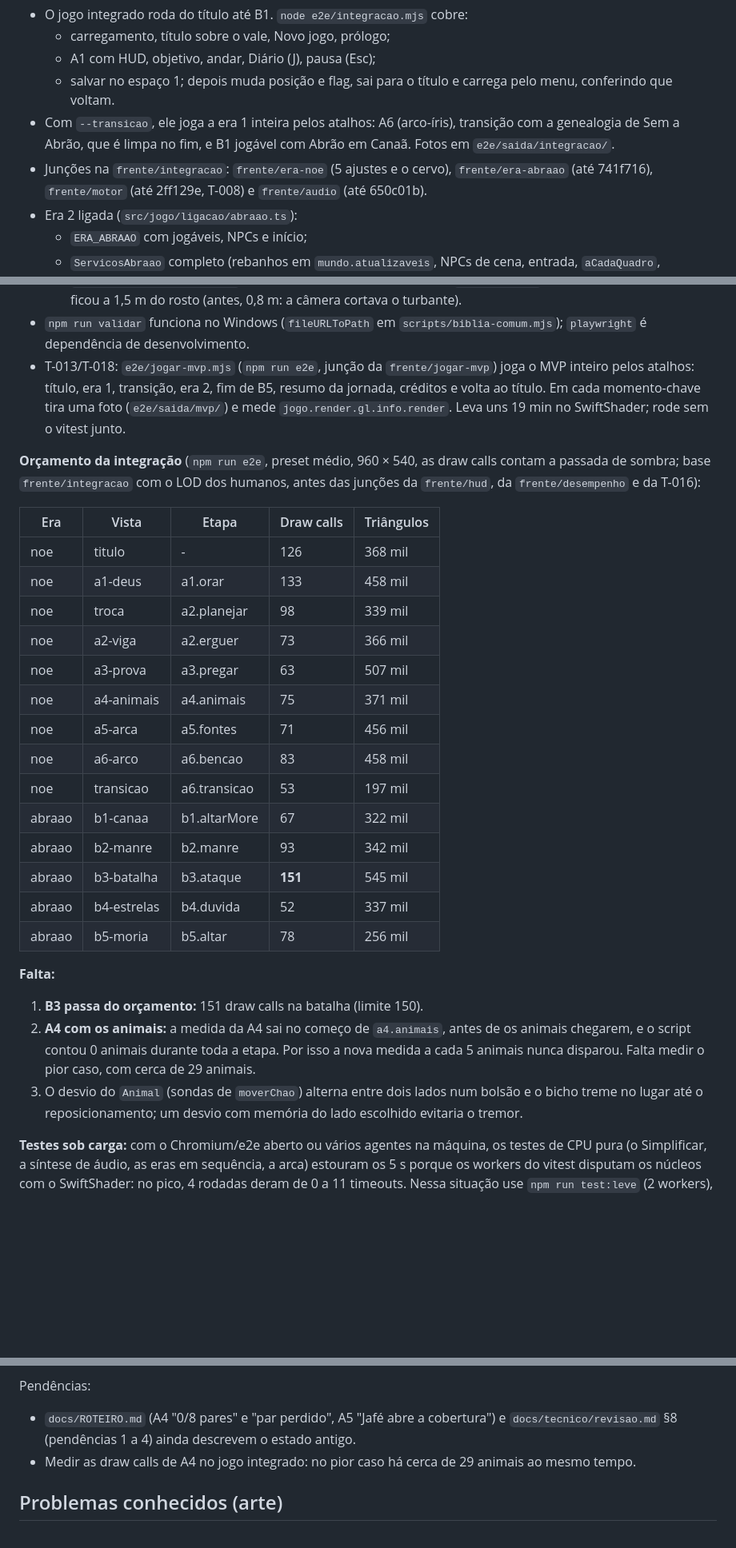
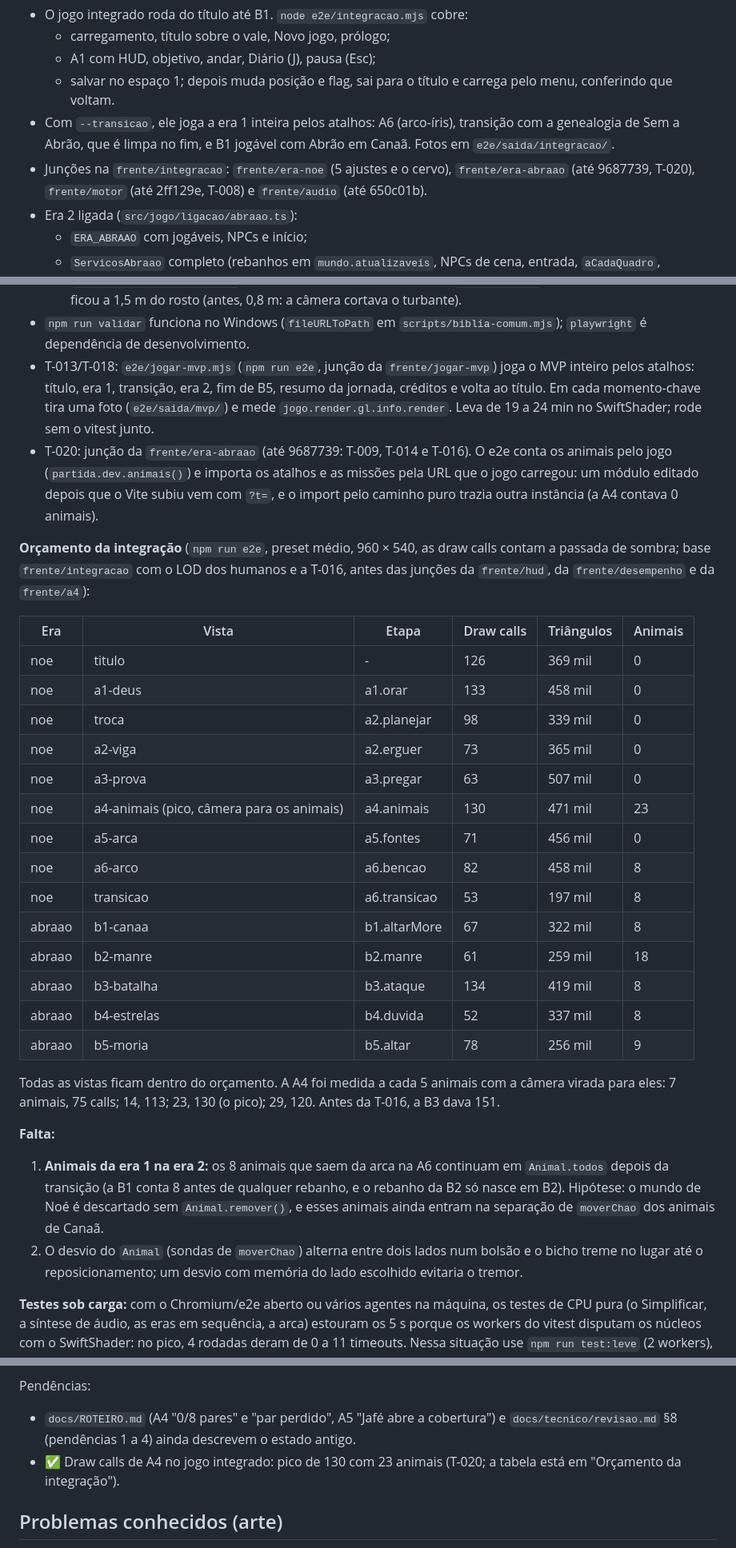
Before and after one commit to pdgusta/bible-mmorpg, a Markdown page: docs/ESTADO.md, 3 parts joined by grey strips. Shown at 80% size. Drawn GitHub-style; blank space fills up the shorter version.

Commit message:
ESTADO: tabela de orçamento com a era 2 juntada e o pico da A4 (T-020)
Todas as vistas no orçamento: B3 cai de 151 para 134 com a T-016, e a A4
chega a 130 draw calls com 23 animais. Os 8 animais da A6 continuam em
Animal.todos na era 2.

Co-Authored-By: Claude Opus 5.5 <noreply@anthropic.com>

```diff
--- a/docs/ESTADO.md
+++ b/docs/ESTADO.md
@@ -41,7 +41,7 @@ Os briefings originais de cada frente estão em `docs/agentes/*.md`. Eles citam
   - A1 com HUD, objetivo, andar, Diário (J), pausa (Esc);
   - salvar no espaço 1; depois muda posição e flag, sai para o título e carrega pelo menu, conferindo que voltam.
 - Com `--transicao`, ele joga a era 1 inteira pelos atalhos: A6 (arco-íris), transição com a genealogia de Sem a Abrão, que é limpa no fim, e B1 jogável com Abrão em Canaã. Fotos em `e2e/saida/integracao/`.
-- Junções na `frente/integracao`: `frente/era-noe` (5 ajustes e o cervo), `frente/era-abraao` (até 741f716), `frente/motor` (até 2ff129e, T-008) e `frente/audio` (até 650c01b).
+- Junções na `frente/integracao`: `frente/era-noe` (5 ajustes e o cervo), `frente/era-abraao` (até 9687739, T-020), `frente/motor` (até 2ff129e, T-008) e `frente/audio` (até 650c01b).
 - Era 2 ligada (`src/jogo/ligacao/abraao.ts`):
   - `ERA_ABRAAO` com jogáveis, NPCs e início;
   - `ServicosAbraao` completo (rebanhos em `mundo.atualizaveis`, NPCs de cena, entrada, `aCadaQuadro`, créditos);
@@ -62,31 +62,33 @@ Os briefings originais de cada frente estão em `docs/agentes/*.md`. Eles citam
   - **`?dev&missao=b1..b5`:** o novo jogo sempre montava a era de Noé, e a missão da era 2 dava "Missão desconhecida nesta era". Agora ele começa pela era que tem a missão (`eraDaMissao`; `tests/eras.test.ts`).
   - **Câmera:** a 3ª pessoa não entra mais na copa das árvores (`Natureza.copas()` e `src/camera/Copas.ts`; `tests/camera-copas.test.ts`). A transição de era não usa mais a `FOLGA_TERRENO`, e o close da genealogia ficou a 1,5 m do rosto (antes, 0,8 m: a câmera cortava o turbante).
 - `npm run validar` funciona no Windows (`fileURLToPath` em `scripts/biblia-comum.mjs`); `playwright` é dependência de desenvolvimento.
-- T-013/T-018: `e2e/jogar-mvp.mjs` (`npm run e2e`, junção da `frente/jogar-mvp`) joga o MVP inteiro pelos atalhos: título, era 1, transição, era 2, fim de B5, resumo da jornada, créditos e volta ao título. Em cada momento-chave tira uma foto (`e2e/saida/mvp/`) e mede `jogo.render.gl.info.render`. Leva uns 19 min no SwiftShader; rode sem o vitest junto.
+- T-013/T-018: `e2e/jogar-mvp.mjs` (`npm run e2e`, junção da `frente/jogar-mvp`) joga o MVP inteiro pelos atalhos: título, era 1, transição, era 2, fim de B5, resumo da jornada, créditos e volta ao título. Em cada momento-chave tira uma foto (`e2e/saida/mvp/`) e mede `jogo.render.gl.info.render`. Leva de 19 a 24 min no SwiftShader; rode sem o vitest junto.
+- T-020: junção da `frente/era-abraao` (até 9687739: T-009, T-014 e T-016). O e2e conta os animais pelo jogo (`partida.dev.animais()`) e importa os atalhos e as missões pela URL que o jogo carregou: um módulo editado depois que o Vite subiu vem com `?t=`, e o import pelo caminho puro trazia outra instância (a A4 contava 0 animais).
 
-**Orçamento da integração** (`npm run e2e`, preset médio, 960 × 540, as draw calls contam a passada de sombra; base `frente/integracao` com o LOD dos humanos, antes das junções da `frente/hud`, da `frente/desempenho` e da T-016):
+**Orçamento da integração** (`npm run e2e`, preset médio, 960 × 540, as draw calls contam a passada de sombra; base `frente/integracao` com o LOD dos humanos e a T-016, antes das junções da `frente/hud`, da `frente/desempenho` e da `frente/a4`):
 
-| Era | Vista | Etapa | Draw calls | Triângulos |
-|---|---|---|---|---|
-| noe | titulo | - | 126 | 368 mil |
-| noe | a1-deus | a1.orar | 133 | 458 mil |
-| noe | troca | a2.planejar | 98 | 339 mil |
-| noe | a2-viga | a2.erguer | 73 | 366 mil |
-| noe | a3-prova | a3.pregar | 63 | 507 mil |
-| noe | a4-animais | a4.animais | 75 | 371 mil |
-| noe | a5-arca | a5.fontes | 71 | 456 mil |
-| noe | a6-arco | a6.bencao | 83 | 458 mil |
-| noe | transicao | a6.transicao | 53 | 197 mil |
-| abraao | b1-canaa | b1.altarMore | 67 | 322 mil |
-| abraao | b2-manre | b2.manre | 93 | 342 mil |
-| abraao | b3-batalha | b3.ataque | **151** | 545 mil |
-| abraao | b4-estrelas | b4.duvida | 52 | 337 mil |
-| abraao | b5-moria | b5.altar | 78 | 256 mil |
+| Era | Vista | Etapa | Draw calls | Triângulos | Animais |
+|---|---|---|---|---|---|
+| noe | titulo | - | 126 | 369 mil | 0 |
+| noe | a1-deus | a1.orar | 133 | 458 mil | 0 |
+| noe | troca | a2.planejar | 98 | 339 mil | 0 |
+| noe | a2-viga | a2.erguer | 73 | 365 mil | 0 |
+| noe | a3-prova | a3.pregar | 63 | 507 mil | 0 |
+| noe | a4-animais (pico, câmera para os animais) | a4.animais | 130 | 471 mil | 23 |
+| noe | a5-arca | a5.fontes | 71 | 456 mil | 0 |
+| noe | a6-arco | a6.bencao | 82 | 458 mil | 8 |
+| noe | transicao | a6.transicao | 53 | 197 mil | 8 |
+| abraao | b1-canaa | b1.altarMore | 67 | 322 mil | 8 |
+| abraao | b2-manre | b2.manre | 61 | 259 mil | 18 |
+| abraao | b3-batalha | b3.ataque | 134 | 419 mil | 8 |
+| abraao | b4-estrelas | b4.duvida | 52 | 337 mil | 8 |
+| abraao | b5-moria | b5.altar | 78 | 256 mil | 9 |
+
+Todas as vistas ficam dentro do orçamento. A A4 foi medida a cada 5 animais com a câmera virada para eles: 7 animais, 75 calls; 14, 113; 23, 130 (o pico); 29, 120. Antes da T-016, a B3 dava 151.
 
 **Falta:**
-1. **B3 passa do orçamento:** 151 draw calls na batalha (limite 150).
-2. **A4 com os animais:** a medida da A4 sai no começo de `a4.animais`, antes de os animais chegarem, e o script contou 0 animais durante toda a etapa. Por isso a nova medida a cada 5 animais nunca disparou. Falta medir o pior caso, com cerca de 29 animais.
-3. O desvio do `Animal` (sondas de `moverChao`) alterna entre dois lados num bolsão e o bicho treme no lugar até o reposicionamento; um desvio com memória do lado escolhido evitaria o tremor.
+1. **Animais da era 1 na era 2:** os 8 animais que saem da arca na A6 continuam em `Animal.todos` depois da transição (a B1 conta 8 antes de qualquer rebanho, e o rebanho da B2 só nasce em B2). Hipótese: o mundo de Noé é descartado sem `Animal.remover()`, e esses animais ainda entram na separação de `moverChao` dos animais de Canaã.
+2. O desvio do `Animal` (sondas de `moverChao`) alterna entre dois lados num bolsão e o bicho treme no lugar até o reposicionamento; um desvio com memória do lado escolhido evitaria o tremor.
 
 **Testes sob carga:** com o Chromium/e2e aberto ou vários agentes na máquina, os testes de CPU pura (o Simplificar, a síntese de áudio, as eras em sequência, a arca) estouram os 5 s porque os workers do vitest disputam os núcleos com o SwiftShader: no pico, 4 rodadas deram de 0 a 11 timeouts. Nessa situação use `npm run test:leve` (2 workers), que deu 121/121 nas 2 rodadas no pico. Os timeouts de Provas e Missoes (espera de timer) acabaram com a T-010 (`ciclo()` com `setImmediate`).
 
@@ -143,7 +145,7 @@ Os briefings originais de cada frente estão em `docs/agentes/*.md`. Eles citam
 
 Pendências:
 - `docs/ROTEIRO.md` (A4 "0/8 pares" e "par perdido", A5 "Jafé abre a cobertura") e `docs/tecnico/revisao.md` §8 (pendências 1 a 4) ainda descrevem o estado antigo.
-- Medir as draw calls de A4 no jogo integrado: no pior caso há cerca de 29 animais ao mesmo tempo.
+- ✅ Draw calls de A4 no jogo integrado: pico de 130 com 23 animais (T-020; a tabela está em "Orçamento da integração").
 
 ## Problemas conhecidos (arte)
 
```
